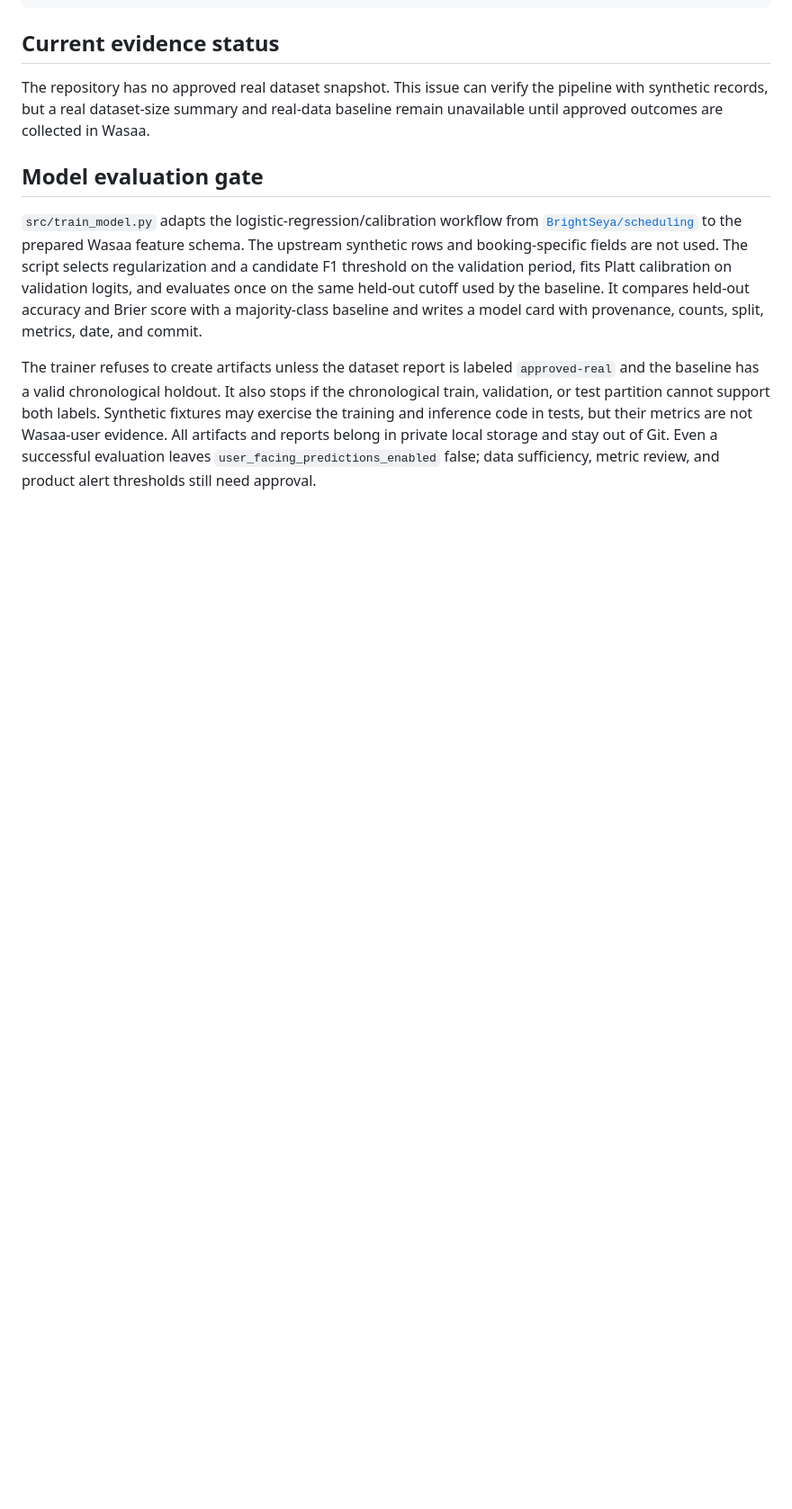
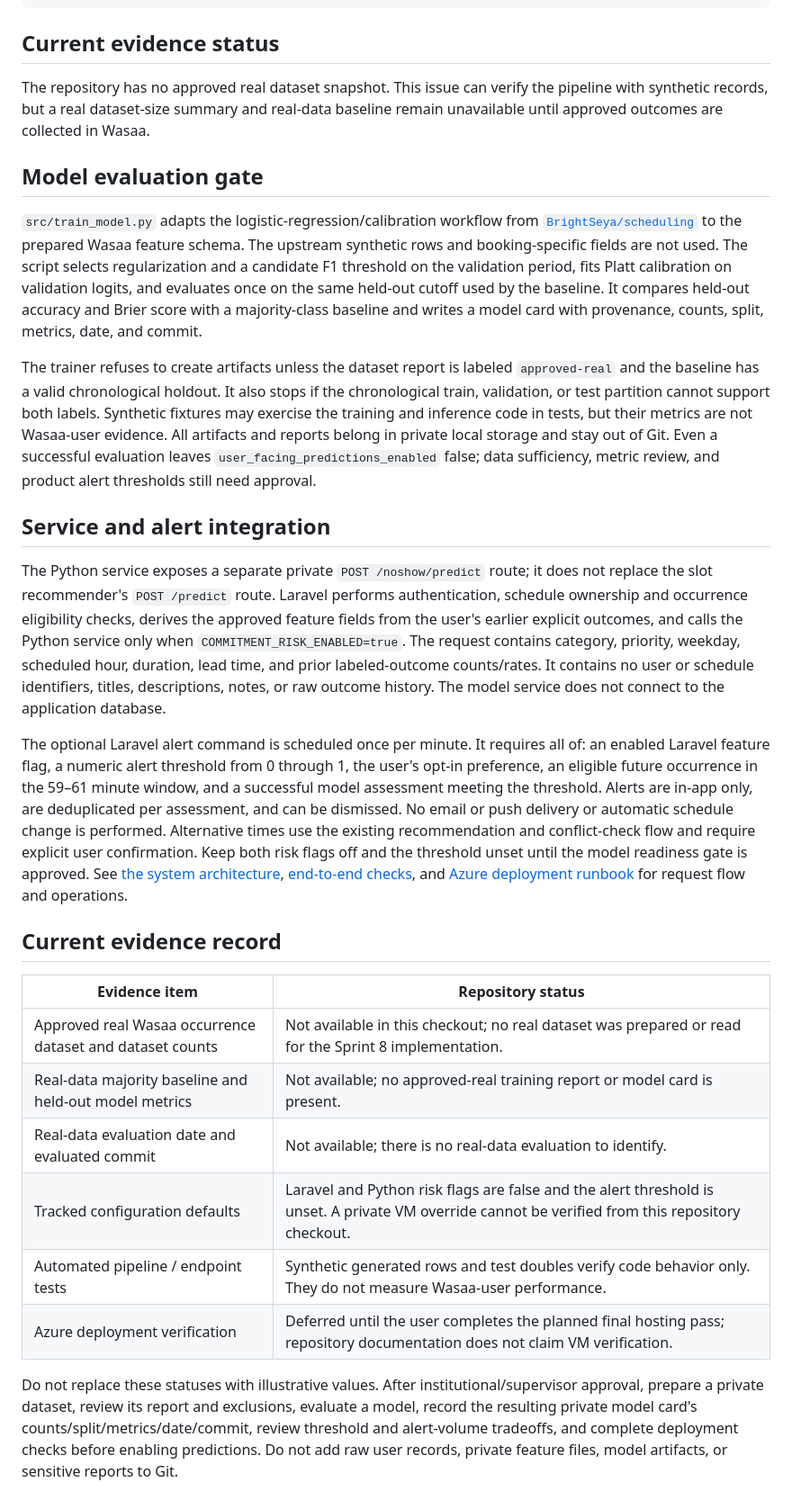
Before and after one commit to BrightSeya/wasaalifestyle, a Markdown page: ml/no-show/README.md, the part around one of its changes. Shown at 90% size. Rendered like a GitHub page; blank space fills up the shorter version.

Commit message:
docs: document commitment-risk model and operations

```diff
--- a/ml/no-show/README.md
+++ b/ml/no-show/README.md
@@ -47,3 +47,22 @@ The repository has no approved real dataset snapshot. This issue can verify the
 `src/train_model.py` adapts the logistic-regression/calibration workflow from [`BrightSeya/scheduling`](https://github.com/BrightSeya/scheduling) to the prepared Wasaa feature schema. The upstream synthetic rows and booking-specific fields are not used. The script selects regularization and a candidate F1 threshold on the validation period, fits Platt calibration on validation logits, and evaluates once on the same held-out cutoff used by the baseline. It compares held-out accuracy and Brier score with a majority-class baseline and writes a model card with provenance, counts, split, metrics, date, and commit.
 
 The trainer refuses to create artifacts unless the dataset report is labeled `approved-real` and the baseline has a valid chronological holdout. It also stops if the chronological train, validation, or test partition cannot support both labels. Synthetic fixtures may exercise the training and inference code in tests, but their metrics are not Wasaa-user evidence. All artifacts and reports belong in private local storage and stay out of Git. Even a successful evaluation leaves `user_facing_predictions_enabled` false; data sufficiency, metric review, and product alert thresholds still need approval.
+
+## Service and alert integration
+
+The Python service exposes a separate private `POST /noshow/predict` route; it does not replace the slot recommender's `POST /predict` route. Laravel performs authentication, schedule ownership and occurrence eligibility checks, derives the approved feature fields from the user's earlier explicit outcomes, and calls the Python service only when `COMMITMENT_RISK_ENABLED=true`. The request contains category, priority, weekday, scheduled hour, duration, lead time, and prior labeled-outcome counts/rates. It contains no user or schedule identifiers, titles, descriptions, notes, or raw outcome history. The model service does not connect to the application database.
+
+The optional Laravel alert command is scheduled once per minute. It requires all of: an enabled Laravel feature flag, a numeric alert threshold from 0 through 1, the user's opt-in preference, an eligible future occurrence in the 59–61 minute window, and a successful model assessment meeting the threshold. Alerts are in-app only, are deduplicated per assessment, and can be dismissed. No email or push delivery or automatic schedule change is performed. Alternative times use the existing recommendation and conflict-check flow and require explicit user confirmation. Keep both risk flags off and the threshold unset until the model readiness gate is approved. See [the system architecture](../../docs/system-architecture.md), [end-to-end checks](../../docs/commitment-risk-e2e-checks.md), and [Azure deployment runbook](../../docs/azure-vm-deployment.md) for request flow and operations.
+
+## Current evidence record
+
+| Evidence item | Repository status |
+|---|---|
+| Approved real Wasaa occurrence dataset and dataset counts | Not available in this checkout; no real dataset was prepared or read for the Sprint 8 implementation. |
+| Real-data majority baseline and held-out model metrics | Not available; no approved-real training report or model card is present. |
+| Real-data evaluation date and evaluated commit | Not available; there is no real-data evaluation to identify. |
+| Tracked configuration defaults | Laravel and Python risk flags are false and the alert threshold is unset. A private VM override cannot be verified from this repository checkout. |
+| Automated pipeline / endpoint tests | Synthetic generated rows and test doubles verify code behavior only. They do not measure Wasaa-user performance. |
+| Azure deployment verification | Deferred until the user completes the planned final hosting pass; repository documentation does not claim VM verification. |
+
+Do not replace these statuses with illustrative values. After institutional/supervisor approval, prepare a private dataset, review its report and exclusions, evaluate a model, record the resulting private model card's counts/split/metrics/date/commit, review threshold and alert-volume tradeoffs, and complete deployment checks before enabling predictions. Do not add raw user records, private feature files, model artifacts, or sensitive reports to Git.
```
Also changed, not shown: other parts of ml/no-show/README.md (+1 -1 lines), docs/system-architecture.md (+9 -4 lines), docs/user-manual.md (+1 -0 lines).
